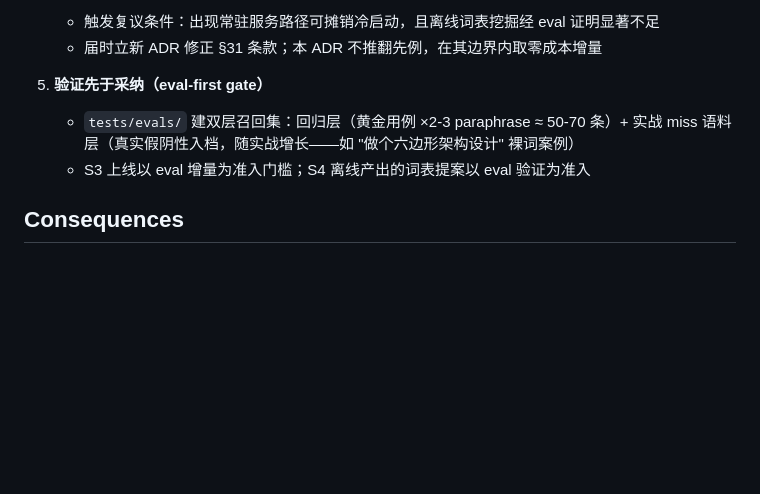
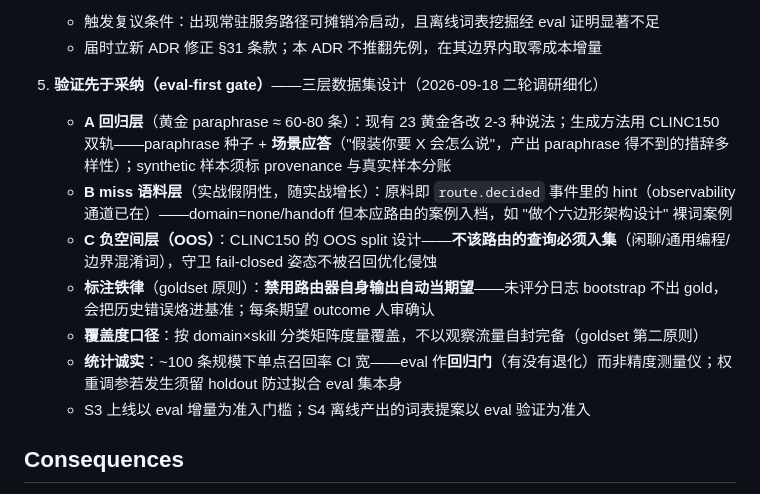
Before and after one commit to lgnorant-lu/ming-lattice, a Markdown page: docs/adr/ADR-0007-multilayer-recall-routing.md, the part around the change. Drawn GitHub-style; blank space fills up the shorter version.

Commit message:
docs(adr): ADR-0007 eval 节细化——三层数据集设计与标注铁律

```diff
--- a/docs/adr/ADR-0007-multilayer-recall-routing.md
+++ b/docs/adr/ADR-0007-multilayer-recall-routing.md
@@ -44,8 +44,13 @@
    - 触发复议条件：出现常驻服务路径可摊销冷启动，且离线词表挖掘经 eval 证明显著不足
    - 届时立新 ADR 修正 §31 条款；本 ADR 不推翻先例，在其边界内取零成本增量
 
-5. **验证先于采纳（eval-first gate）**
-   - `tests/evals/` 建双层召回集：回归层（黄金用例 ×2-3 paraphrase ≈ 50-70 条）+ 实战 miss 语料层（真实假阴性入档，随实战增长——如 "做个六边形架构设计" 裸词案例）
+5. **验证先于采纳（eval-first gate）**——三层数据集设计（2026-09-18 二轮调研细化）
+   - **A 回归层**（黄金 paraphrase ≈ 60-80 条）：现有 23 黄金各改 2-3 种说法；生成方法用 CLINC150 双轨——paraphrase 种子 + **场景应答**（"假装你要 X 会怎么说"，产出 paraphrase 得不到的措辞多样性）；synthetic 样本须标 provenance 与真实样本分账
+   - **B miss 语料层**（实战假阴性，随实战增长）：原料即 `route.decided` 事件里的 hint（observability 通道已在）——domain=none/handoff 但本应路由的案例入档，如 "做个六边形架构设计" 裸词案例
+   - **C 负空间层（OOS）**：CLINC150 的 OOS split 设计——**不该路由的查询必须入集**（闲聊/通用编程/边界混淆词），守卫 fail-closed 姿态不被召回优化侵蚀
+   - **标注铁律**（goldset 原则）：**禁用路由器自身输出自动当期望**——未评分日志 bootstrap 不出 gold，会把历史错误烙进基准；每条期望 outcome 人审确认
+   - **覆盖度口径**：按 domain×skill 分类矩阵度量覆盖，不以观察流量自封完备（goldset 第二原则）
+   - **统计诚实**：~100 条规模下单点召回率 CI 宽——eval 作**回归门**（有没有退化）而非精度测量仪；权重调参若发生须留 holdout 防过拟合 eval 集本身
    - S3 上线以 eval 增量为准入门槛；S4 离线产出的词表提案以 eval 验证为准入
 
 ## Consequences
```
